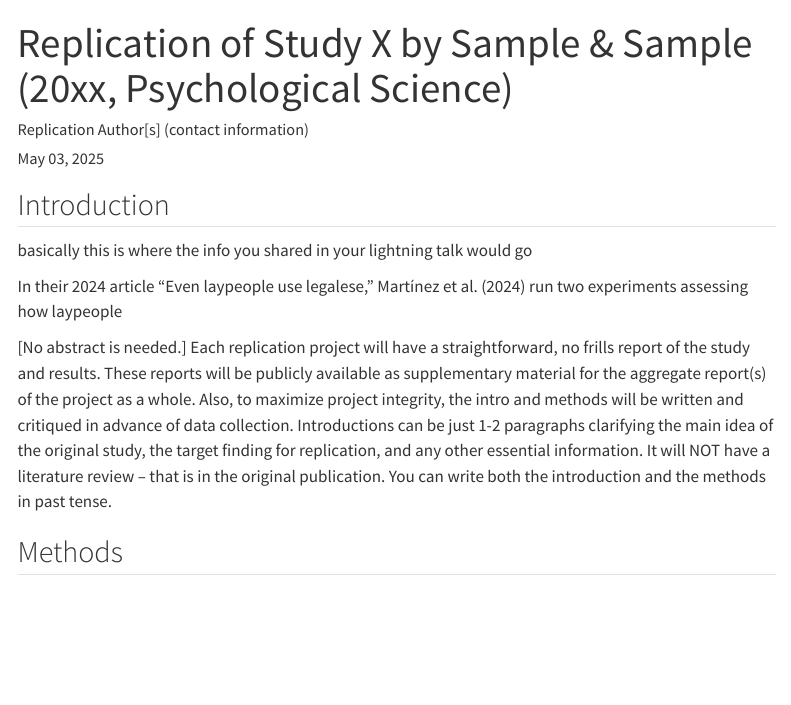
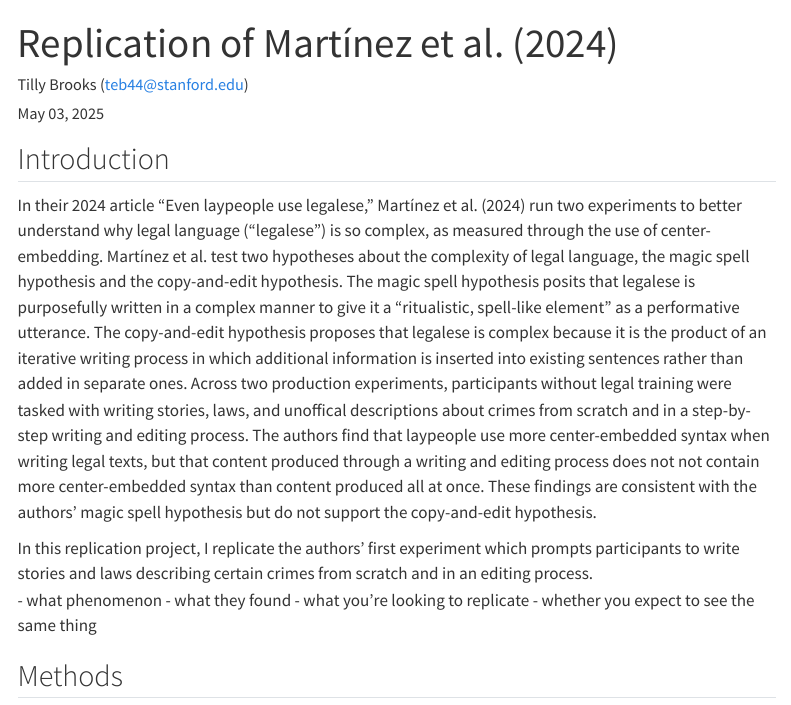
Before and after one commit to tillybrooks/245b-legalese, a Quarto document (ReplicationReport.qmd): the page in a window 1100 px wide, from its top. Rendered offline with R 4.5, knitr and Pandoc in place of Quarto, with nearby package versions; menus at the side of the page are left out.

Commit message:
edited replication report

```diff
--- a/ReplicationReport.qmd
+++ b/ReplicationReport.qmd
@@ -1,6 +1,6 @@
 ---
-title: "Replication of Study X by Sample & Sample (20xx, Psychological Science)"
-author: "Replication Author[s] (contact information)"
+title: "Replication of Martínez et al. (2024)"
+author: "Tilly Brooks (teb44@stanford.edu)"
 date: "`r format(Sys.time(), '%B %d, %Y')`"
 format:
   html:
@@ -12,11 +12,14 @@ format:
 
 ## Introduction
 
-basically this is where the info you shared in your lightning talk would go
+In their 2024 article "Even laypeople use legalese," Martínez et al. (2024) run two experiments to better understand why legal language ("legalese") is so complex, as measured through the use of center-embedding.  Martínez et al. test two hypotheses about the complexity of legal language, the magic spell hypothesis and the copy-and-edit hypothesis.  The magic spell hypothesis posits that legalese is purposefully written in a complex manner to give it a “ritualistic, spell-like element” as a performative utterance.  The copy-and-edit hypothesis proposes that legalese is complex because it is the product of an iterative writing process in which additional information is inserted into existing sentences rather than added in separate ones.  Across two production experiments, participants without legal training were tasked with writing stories, laws, and unoffical descriptions about crimes from scratch and in a step-by-step writing and editing process.  The authors find that laypeople use more center-embedded syntax when writing legal texts, but that content produced through a writing and editing process  does not not contain more center-embedded syntax than content produced all at once.  These findings are consistent with the authors' magic spell hypothesis but do not support the copy-and-edit hypothesis.
 
-In their 2024 article "Even laypeople use legalese," Martínez et al. (2024) run two experiments assessing how laypeople
+In this replication project, I replicate the authors' first experiment which prompts participants to write stories and laws describing certain crimes from scratch and in an editing process.
+- what phenomenon
+- what they found
+- what you're looking to replicate
+  - whether you expect to see the same thing
 
-[No abstract is needed.]  Each replication project will have a straightforward, no frills report of the study and results.  These reports will be publicly available as supplementary material for the aggregate report(s) of the project as a whole.  Also, to maximize project integrity, the intro and methods will be written and critiqued in advance of data collection.  Introductions can be just 1-2 paragraphs clarifying the main idea of the original study, the target finding for replication, and any other essential information.  It will NOT have a literature review -- that is in the original publication. You can write both the introduction and the methods in past tense.
 
 
 ## Methods
```
